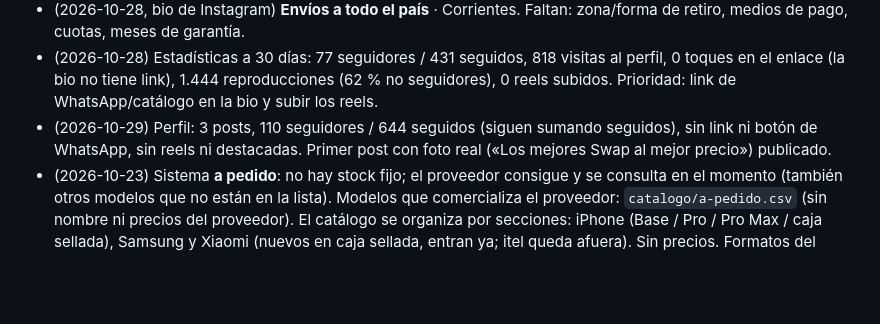
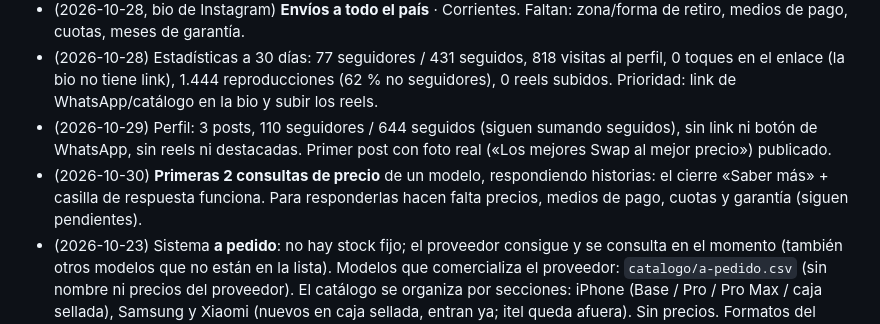
Before and after one commit to francoperis/iphone, a Markdown page: CLAUDE.md, the part around the change. Drawn GitHub-style; blank space fills up the shorter version.

Commit message:
Notas: primeras consultas de precio por respuestas a historias
Co-Authored-By: Claude Opus 5.5 <noreply@anthropic.com>
Claude-Session: https://claude.ai/code/session_01QjqnXA2NEseQ99853TgKmF

```diff
--- a/CLAUDE.md
+++ b/CLAUDE.md
@@ -33,6 +33,8 @@ Idioma de todo el contenido: español rioplatense (vos, "escribinos", "tuyo").
   1.444 reproducciones (62 % no seguidores), 0 reels subidos. Prioridad: link de WhatsApp/catálogo en la bio y subir los reels.
 - (2026-10-29) Perfil: 3 posts, 110 seguidores / 644 seguidos (siguen sumando seguidos), sin link ni botón de WhatsApp,
   sin reels ni destacadas. Primer post con foto real («Los mejores Swap al mejor precio») publicado.
+- (2026-10-30) **Primeras 2 consultas de precio** de un modelo, respondiendo historias: el cierre «Saber más» + casilla de respuesta
+  funciona. Para responderlas hacen falta precios, medios de pago, cuotas y garantía (siguen pendientes).
 - (2026-10-23) Sistema **a pedido**: no hay stock fijo; el proveedor consigue y se consulta en el momento
   (también otros modelos que no están en la lista). Modelos que comercializa el proveedor: `catalogo/a-pedido.csv`
   (sin nombre ni precios del proveedor). El catálogo se organiza por secciones: iPhone (Base / Pro / Pro Max / caja sellada),
```
